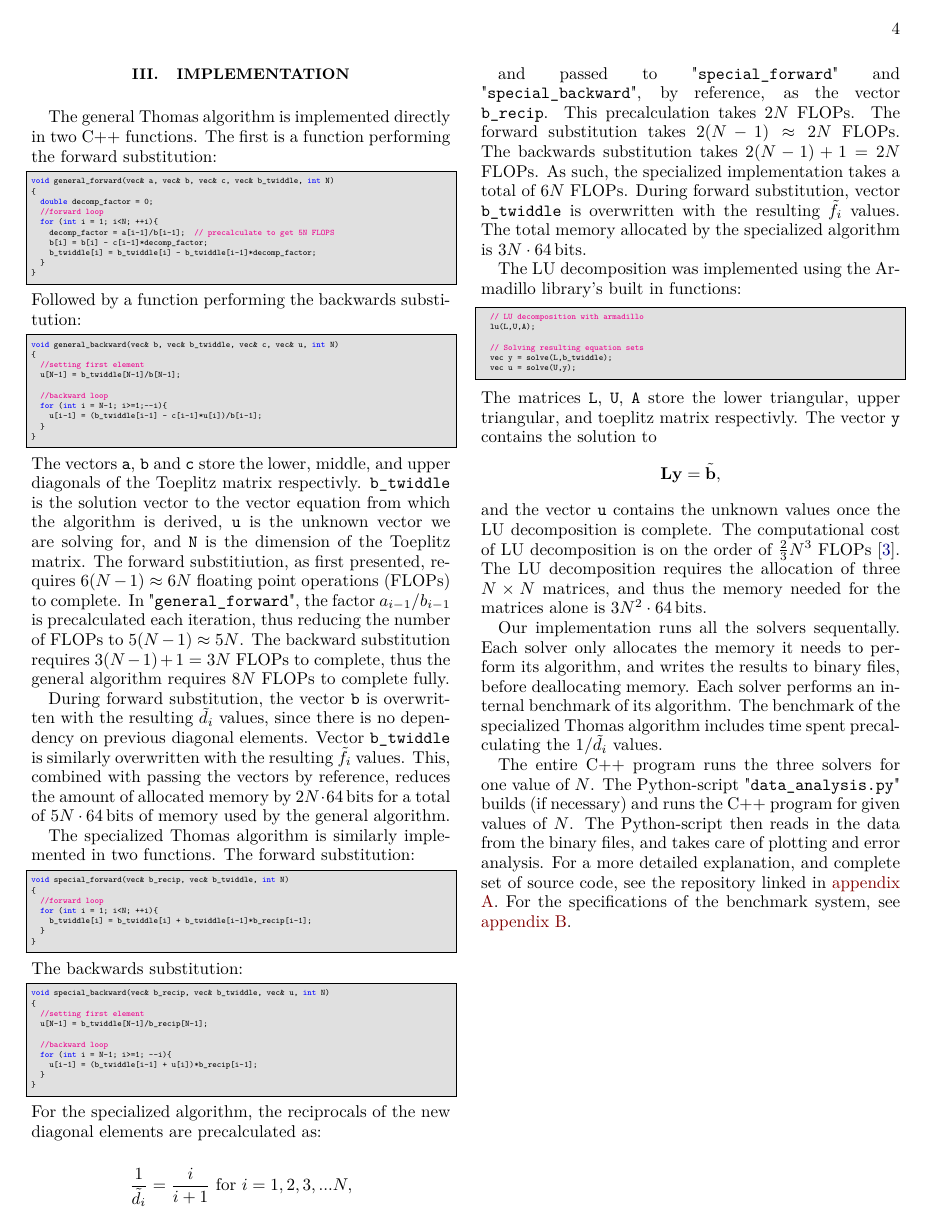
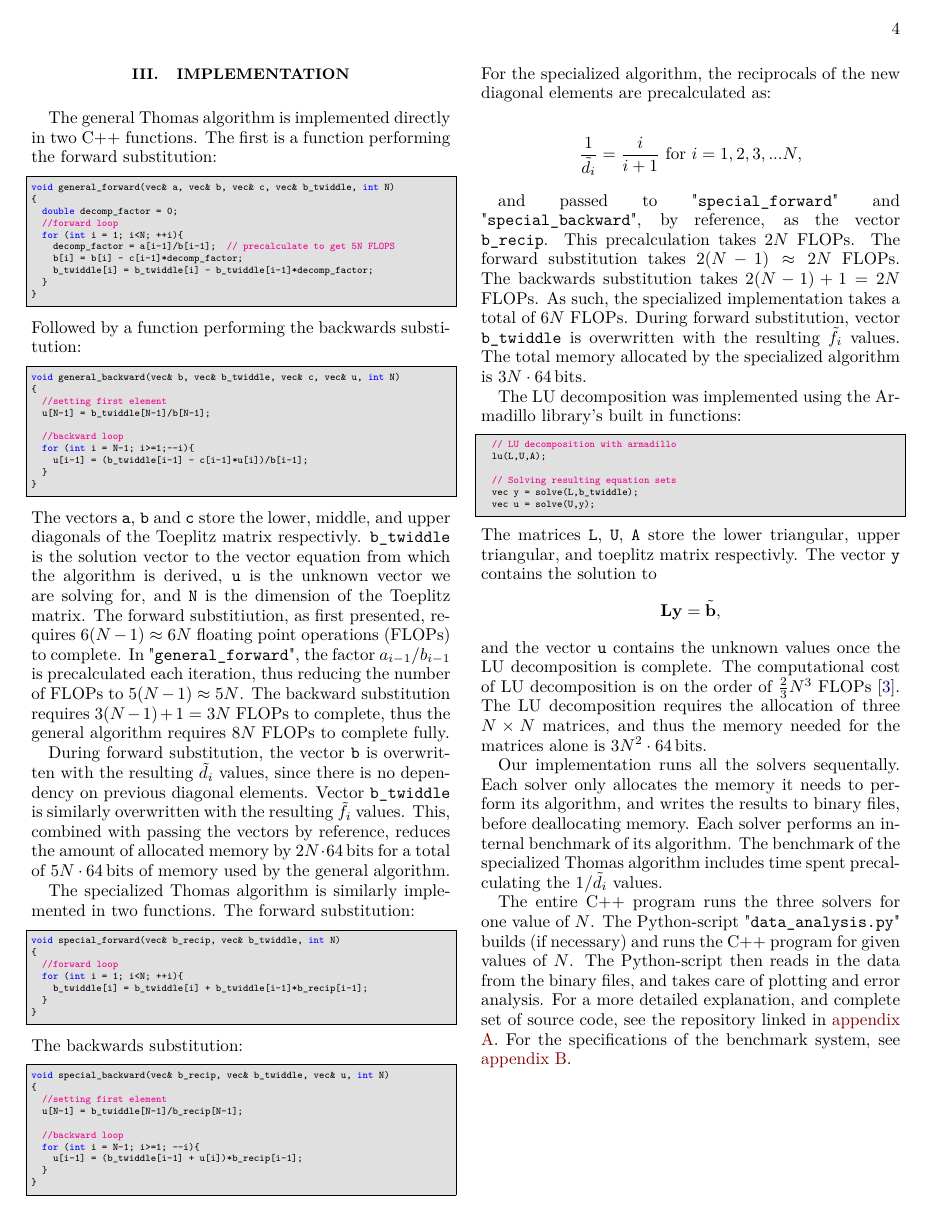
Before and after one commit to FunkMarvel/FYS3150_Project_1, a LaTeX paper (doc/Project_1_FYS3150.tex): page 4 of 7. Compiled offline with pdfLaTeX.

Commit message:
attempted fix of listing fontsize

```diff
--- a/doc/Project_1_FYS3150.tex
+++ b/doc/Project_1_FYS3150.tex
@@ -27,6 +27,10 @@
 \usepackage{float}
 \usepackage{balance}
 
+\makeatletter
+\newcommand\notsotiny{\@setfontsize\notsotiny\@vipt\@viipt}
+\makeatother
+
 % defines the color of hyperref objects
 % Blending two colors:  blue!80!black  =  80% blue and 20% black
 \hypersetup{ % this is just my personal choice, feel free to change things
@@ -41,7 +45,7 @@
 	\lstset{ %
 		inputpath=,
 		backgroundcolor=\color{white!88!black},
-		basicstyle={\ttfamily\tiny},
+		basicstyle={\ttfamily\notsotiny},
 		commentstyle=\color{magenta},
 		language=Python,
 		morekeywords={True,False},
@@ -58,7 +62,7 @@
 	\lstset{ %
 		inputpath=,
 		backgroundcolor=\color{white!88!black},
-		basicstyle={\ttfamily\tiny },
+		basicstyle={\ttfamily\notsotiny},
 		commentstyle=\color{magenta},
 		language=C++,
 		morekeywords={True,False},
```
Also changed, not shown: doc/Project_1_FYS3150.pdf.
